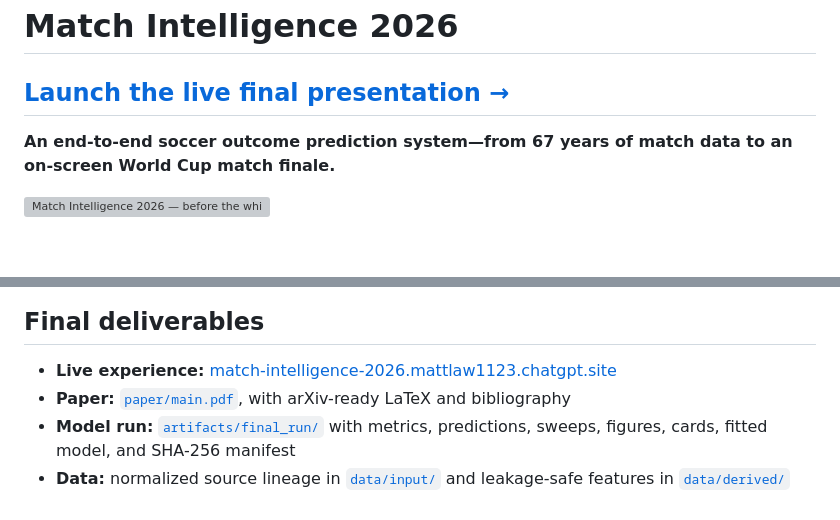
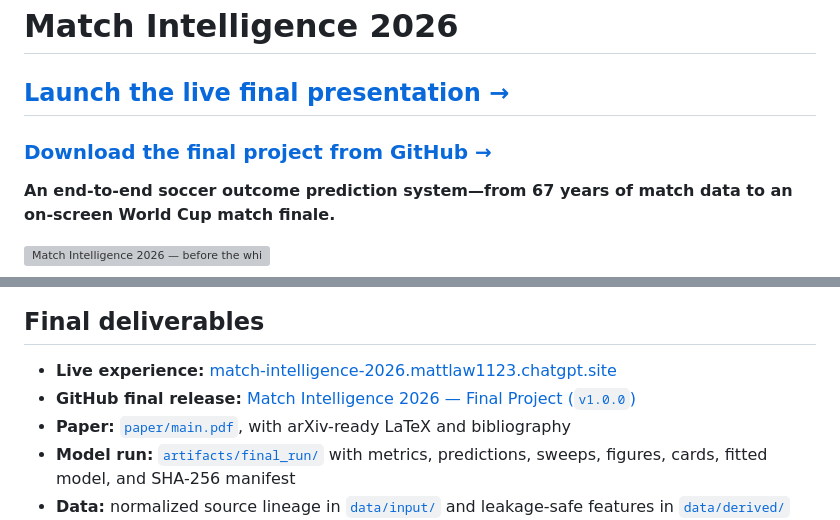
Before and after one commit to mlaw1123/soccer-analysis-final, a Markdown page: README.md, 2 parts joined by grey strips. Drawn GitHub-style; blank space fills up the shorter version; grey boxes are pictures that could not be loaded.

Commit message:
Publish final project release on GitHub

```diff
--- a/README.md
+++ b/README.md
@@ -1,6 +1,8 @@
 # Match Intelligence 2026
 
 ## [Launch the live final presentation →](https://match-intelligence-2026.mattlaw1123.chatgpt.site)
+
+### [Download the final project from GitHub →](https://github.com/mlaw1123/soccer-analysis-final/releases/tag/v1.0.0)
 
 **An end-to-end soccer outcome prediction system—from 67 years of match data to an on-screen World Cup match finale.**
 
@@ -68,6 +70,7 @@ The changing detection-context values are a presentation visualization—not ind
 ## Final deliverables
 
 - **Live experience:** [match-intelligence-2026.mattlaw1123.chatgpt.site](https://match-intelligence-2026.mattlaw1123.chatgpt.site)
+- **GitHub final release:** [Match Intelligence 2026 — Final Project (`v1.0.0`)](https://github.com/mlaw1123/soccer-analysis-final/releases/tag/v1.0.0)
 - **Paper:** [`paper/main.pdf`](paper/main.pdf), with arXiv-ready LaTeX and bibliography
 - **Model run:** [`artifacts/final_run/`](artifacts/final_run/) with metrics, predictions, sweeps, figures, cards, fitted model, and SHA-256 manifest
 - **Data:** normalized source lineage in [`data/input/`](data/input/) and leakage-safe features in [`data/derived/`](data/derived/)
```
